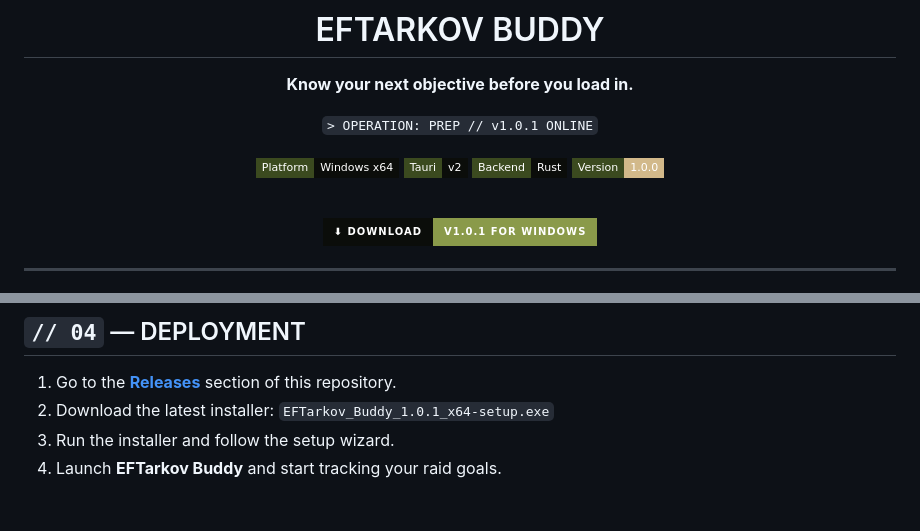
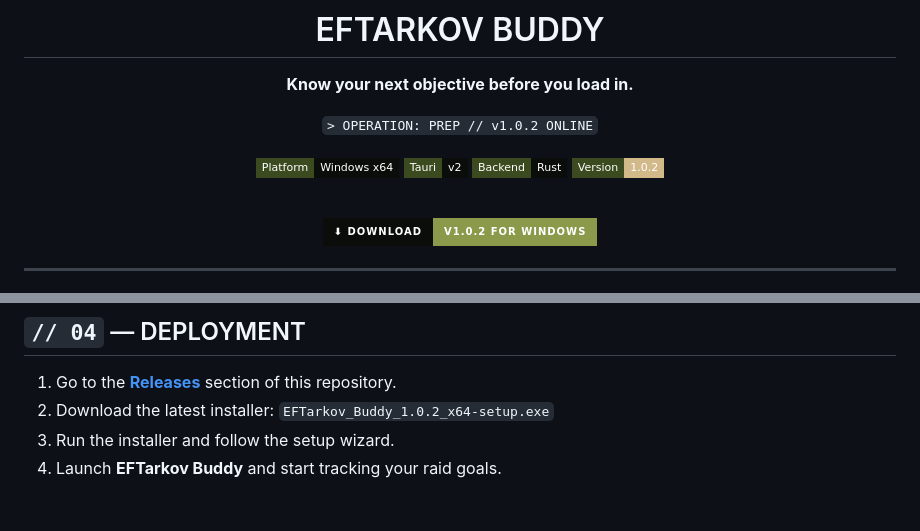
Before and after one commit to xGhostyh/EFTarkov-Buddy, a Markdown page: README.md, 2 parts joined by grey strips. Drawn GitHub-style; badges without logos.

Commit message:
Updated README.md to version 1.0.2

```diff
--- a/README.md
+++ b/README.md
@@ -6,16 +6,16 @@
 
 **Know your next objective before you load in.**
 
-`> OPERATION: PREP // v1.0.1 ONLINE`
+`> OPERATION: PREP // v1.0.2 ONLINE`
 
 ![Platform](https://img.shields.io/badge/Platform-Windows_x64-0b0d0a?style=flat-square&logo=windows&logoColor=d2b98a&labelColor=3b4a1f&color=0b0d0a)
 ![Built with Tauri](https://img.shields.io/badge/Tauri-v2-0b0d0a?style=flat-square&logo=tauri&logoColor=d2b98a&labelColor=3b4a1f&color=0b0d0a)
 ![Backend](https://img.shields.io/badge/Backend-Rust-0b0d0a?style=flat-square&logo=rust&logoColor=d2b98a&labelColor=3b4a1f&color=0b0d0a)
-![Version](https://img.shields.io/badge/Version-1.0.0-d2b98a?style=flat-square&labelColor=3b4a1f)
+![Version](https://img.shields.io/badge/Version-1.0.2-d2b98a?style=flat-square&labelColor=3b4a1f)
 
 <br>
 
-[![Download](https://img.shields.io/badge/%E2%AC%87%20DOWNLOAD-v1.0.1_for_Windows-8a9a4a?style=for-the-badge&labelColor=0b0d0a)](../../releases)
+[![Download](https://img.shields.io/badge/%E2%AC%87%20DOWNLOAD-v1.0.2_for_Windows-8a9a4a?style=for-the-badge&labelColor=0b0d0a)](../../releases)
 
 </div>
 
@@ -76,7 +76,7 @@ Your PC is already busy running Tarkov. Buddy stays small, quick and out of your
 ## `// 04` — DEPLOYMENT
 
 1. Go to the [**Releases**](../../releases) section of this repository.
-2. Download the latest installer: `EFTarkov_Buddy_1.0.1_x64-setup.exe`
+2. Download the latest installer: `EFTarkov_Buddy_1.0.2_x64-setup.exe`
 3. Run the installer and follow the setup wizard.
 4. Launch **EFTarkov Buddy** and start tracking your raid goals.
 
```
